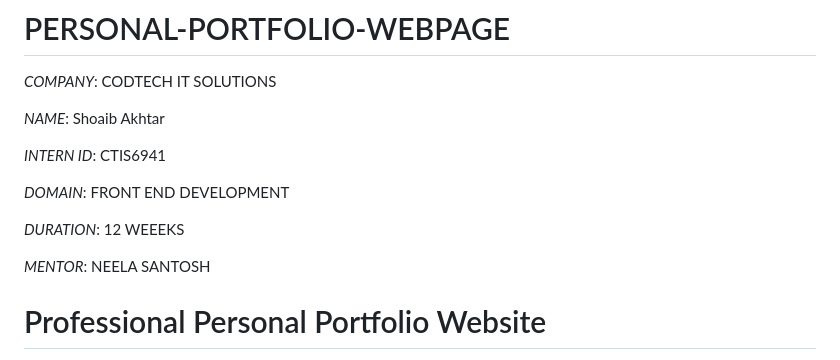
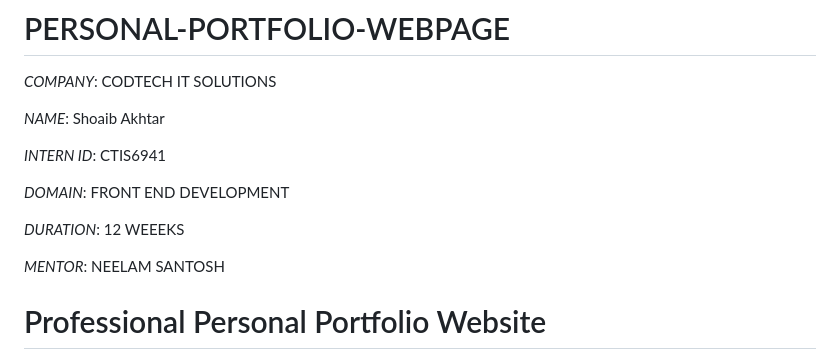
Before and after one commit to shoaib0008/PERSONAL-PORTFOLIO-WEBPAGE, a Markdown page: README.md, the part around the change. GitHub-like rendering.

Commit message:
Correct mentor's name in README

```diff
--- a/README.md
+++ b/README.md
@@ -10,7 +10,7 @@
 
 *DURATION*: 12 WEEEKS
 
-*MENTOR*: NEELA SANTOSH
+*MENTOR*: NEELAM SANTOSH
 
 # Professional Personal Portfolio Website
 
```
